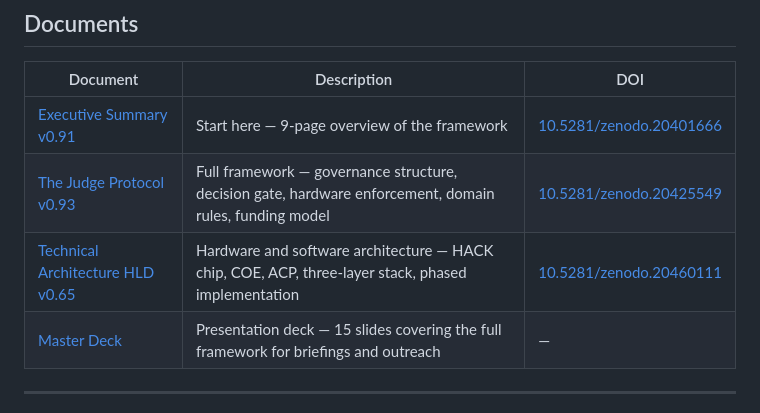
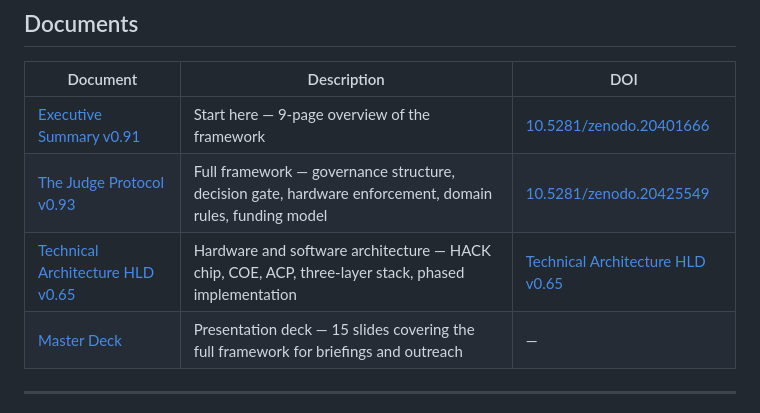
Before and after one commit to judgeprotocol/protocol, a Markdown page: README.md, the part around the change. GitHub-like rendering.

Commit message:
Update README.md
[Technical Architecture HLD v0.65](...) | ... | [10.5281/zenodo.20722119](https://doi.org/10.5281/zenodo.20722119) |

```diff
--- a/README.md
+++ b/README.md
@@ -49,7 +49,7 @@ Built on the same architectural principle as TCP/IP: just as no packet is consid
 |---|---|---|
 | [Executive Summary v0.91](https://github.com/judgeprotocol/protocol/blob/main/judge_protocol_executive_summary_v0_91.pdf) | Start here — 9-page overview of the framework | [10.5281/zenodo.20401666](https://doi.org/10.5281/zenodo.20401666) |
 | [The Judge Protocol v0.93](https://github.com/judgeprotocol/protocol/blob/main/judge_protocol_v0_93.pdf) | Full framework — governance structure, decision gate, hardware enforcement, domain rules, funding model | [10.5281/zenodo.20425549](https://doi.org/10.5281/zenodo.20425549) |
-| [Technical Architecture HLD v0.65](https://github.com/judgeprotocol/protocol/blob/main/judge_protocol_hld_v0_65.pdf) | Hardware and software architecture — HACK chip, COE, ACP, three-layer stack, phased implementation | [10.5281/zenodo.20460111](https://doi.org/10.5281/zenodo.20460111) |
+| [Technical Architecture HLD v0.65](https://github.com/judgeprotocol/protocol/blob/main/judge_protocol_hld_v0_65.pdf) | Hardware and software architecture — HACK chip, COE, ACP, three-layer stack, phased implementation |[Technical Architecture HLD v0.65](...) | [10.5281/zenodo.20722119](https://doi.org/10.5281/zenodo.20722119) |
 | [Master Deck](https://github.com/judgeprotocol/protocol/blob/main/judge_protocol_master_deck.pdf) | Presentation deck — 15 slides covering the full framework for briefings and outreach | — |
 
 ---
```
